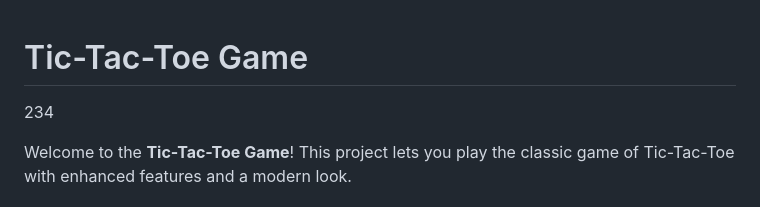
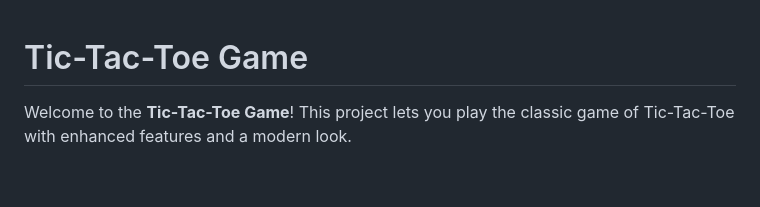
Before and after one commit to DURGESH-TRIPATHI-CODER/Tic-Tac-ToeGame, a Markdown page: README.md, the part around the change. Drawn GitHub-style; blank space fills up the shorter version.

```diff
--- a/README.md
+++ b/README.md
@@ -1,5 +1,5 @@
 # Tic-Tac-Toe Game
-234
+
 
 Welcome to the **Tic-Tac-Toe Game**! This project lets you play the classic game of Tic-Tac-Toe with enhanced features and a modern look.
 
```
